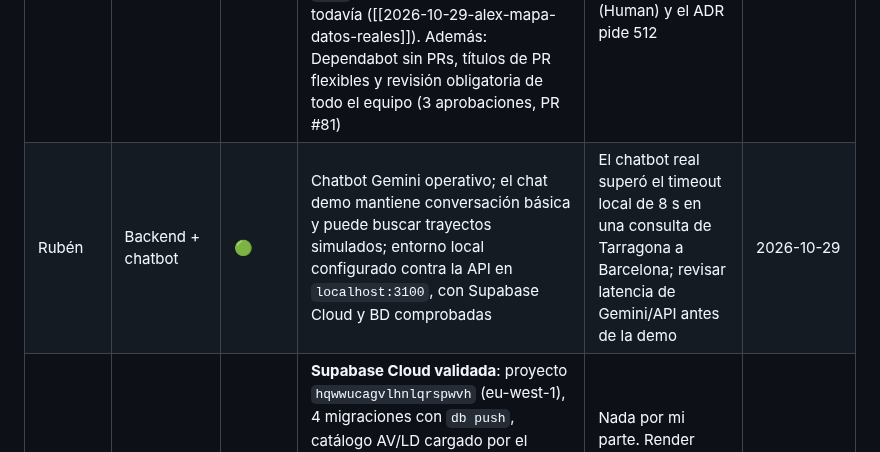
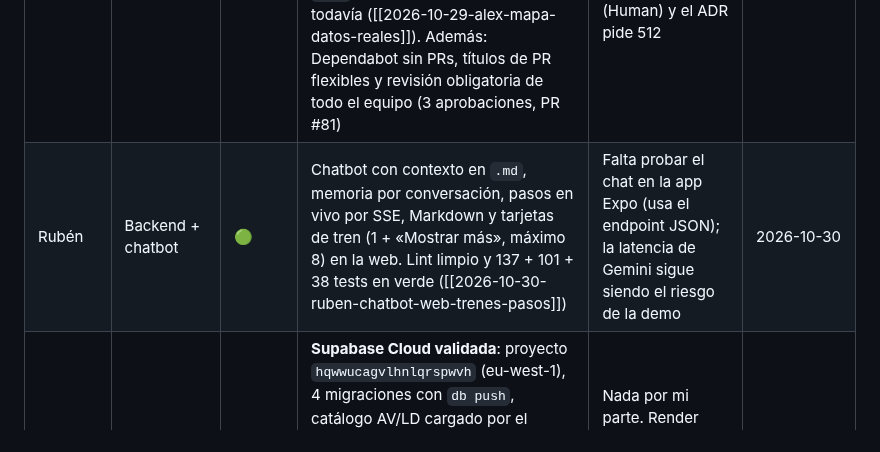
Before and after one commit to Alex-Oses/renfe-app, a Markdown page: obsidian/01-estado/estado-equipo.md, the part around one of its changes. GitHub-like rendering.

```diff
--- a/obsidian/01-estado/estado-equipo.md
+++ b/obsidian/01-estado/estado-equipo.md
@@ -11,7 +11,7 @@ tags: [estado]
 | Persona | Rol | Estado | En qué está | Bloqueos | Actualizado |
 |---|---|---|---|---|---|
 | Alex | PO + Frontend | 🟢 | La web ya usa los datos reales de la API: buscador con `/estaciones`, resultados con `/trenes`, mapa con recorrido y paradas del GTFS estático, retraso de GTFS-RT (incluido «Sin datos») y login facial con el cuerpo del contrato. `lint`, `test` y build en verde, sin commit todavía ([[2026-10-29-alex-mapa-datos-reales]]). Además: Dependabot sin PRs, títulos de PR flexibles y revisión obligatoria de todo el equipo (3 aprobaciones, PR #81) | Para la app: BD (Marina) y facial (Rubén). El facial sigue en 1024 (Human) y el ADR pide 512 | 2026-10-29 |
-| Rubén | Backend + chatbot | 🟢 | Chatbot Gemini operativo; el chat demo mantiene conversación básica y puede buscar trayectos simulados; entorno local configurado contra la API en `localhost:3100`, con Supabase Cloud y BD comprobadas | El chatbot real superó el timeout local de 8 s en una consulta de Tarragona a Barcelona; revisar latencia de Gemini/API antes de la demo | 2026-10-29 |
+| Rubén | Backend + chatbot | 🟢 | Chatbot con contexto en `.md`, memoria por conversación, pasos en vivo por SSE, Markdown y tarjetas de tren (1 + «Mostrar más», máximo 8) en la web. Lint limpio y 137 + 101 + 38 tests en verde ([[2026-10-30-ruben-chatbot-web-trenes-pasos]]) | Falta probar el chat en la app Expo (usa el endpoint JSON); la latencia de Gemini sigue siendo el riesgo de la demo | 2026-10-30 |
 | Marina | SM + Base de datos | 🟢 | **Supabase Cloud validada**: proyecto `hqwwucagvlhnlqrspwvh` (eu-west-1), 4 migraciones con `db push`, catálogo AV/LD cargado por el session pooler y `gtfs:verificar` en verde (1 035 estaciones / 668 rutas / 8 908 viajes / 71 781 horarios, feed 29/10). Los 3 PRs (#72, #73, #74) ya están mergeados. Siguiente: `DATABASE_URL` en Render ([[supabase-nube]]) | Nada por mi parte. Render sigue en 503 hasta que Kevin/Alex pongan `DATABASE_URL` | 2026-10-29 |
 | Kevin | DevOps + despliegue + Docker | 🟢 | CI revisada y en verde (excepción para Dependabot + `pnpm test:ramas`): PR **#75** abierta, `CI / ok` y `PR / reglas` ✅, falta aprobación. API viva en Render sin base de datos. Siguiente: en cuanto exista Supabase Cloud ([[supabase-nube]]) rellenar las variables de Render; y Docker (D10 de [[ADR-005-app-movil-expo]]) | `DATABASE_URL` bloqueada hasta que Marina cree Supabase Cloud | 2026-10-28 |
 
```
Also changed, not shown: other parts of obsidian/01-estado/estado-equipo.md (+1 -1 lines), obsidian/02-contratos-api/endpoints.md (+25 -3 lines), obsidian/04-handoffs/2026-10-30-ruben-chatbot-web-trenes-pasos.md (added, +75 -0 lines).
